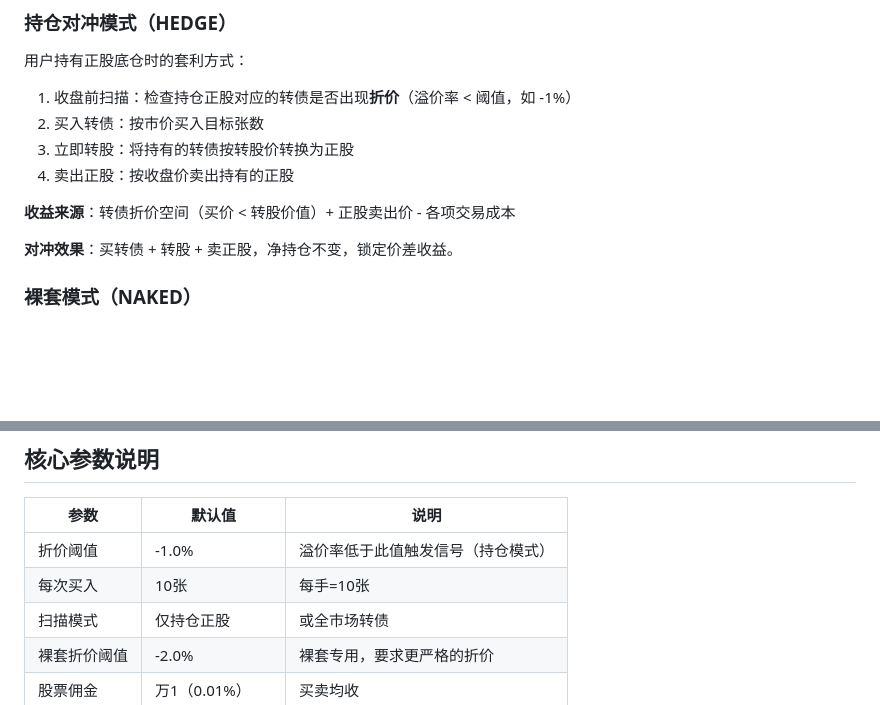
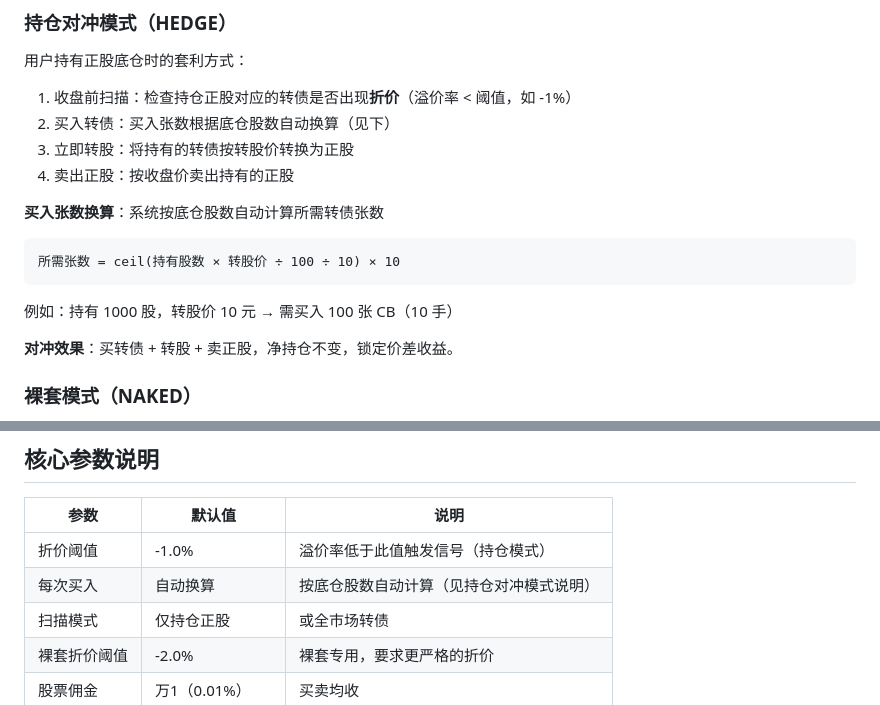
Before and after one commit to seagoat/lajimoney, a Markdown page: README.md, 2 parts joined by grey strips. Drawn GitHub-style; blank space fills up the shorter version.

Commit message:
docs: update README with holdings-based lot sizing formula

````diff
--- a/README.md
+++ b/README.md
@@ -36,11 +36,15 @@
 用户持有正股底仓时的套利方式：
 
 1. 收盘前扫描：检查持仓正股对应的转债是否出现**折价**（溢价率 < 阈值，如 -1%）
-2. 买入转债：按市价买入目标张数
+2. 买入转债：买入张数根据底仓股数自动换算（见下）
 3. 立即转股：将持有的转债按转股价转换为正股
 4. 卖出正股：按收盘价卖出持有的正股
 
-**收益来源**：转债折价空间（买价 < 转股价值）+ 正股卖出价 - 各项交易成本
+**买入张数换算**：系统按底仓股数自动计算所需转债张数
+```
+所需张数 = ceil(持有股数 × 转股价 ÷ 100 ÷ 10) × 10
+```
+例如：持有 1000 股，转股价 10 元 → 需买入 100 张 CB（10 手）
 
 **对冲效果**：买转债 + 转股 + 卖正股，净持仓不变，锁定价差收益。
 
@@ -119,7 +123,7 @@ CB买入成本  = 买入价 × 100 × 张数 × (1 + 佣金率)
 | 参数 | 默认值 | 说明 |
 |------|--------|------|
 | 折价阈值 | -1.0% | 溢价率低于此值触发信号（持仓模式） |
-| 每次买入 | 10张 | 每手=10张 |
+| 每次买入 | 自动换算 | 按底仓股数自动计算（见持仓对冲模式说明） |
 | 扫描模式 | 仅持仓正股 | 或全市场转债 |
 | 裸套折价阈值 | -2.0% | 裸套专用，要求更严格的折价 |
 | 股票佣金 | 万1（0.01%） | 买卖均收 |
````
